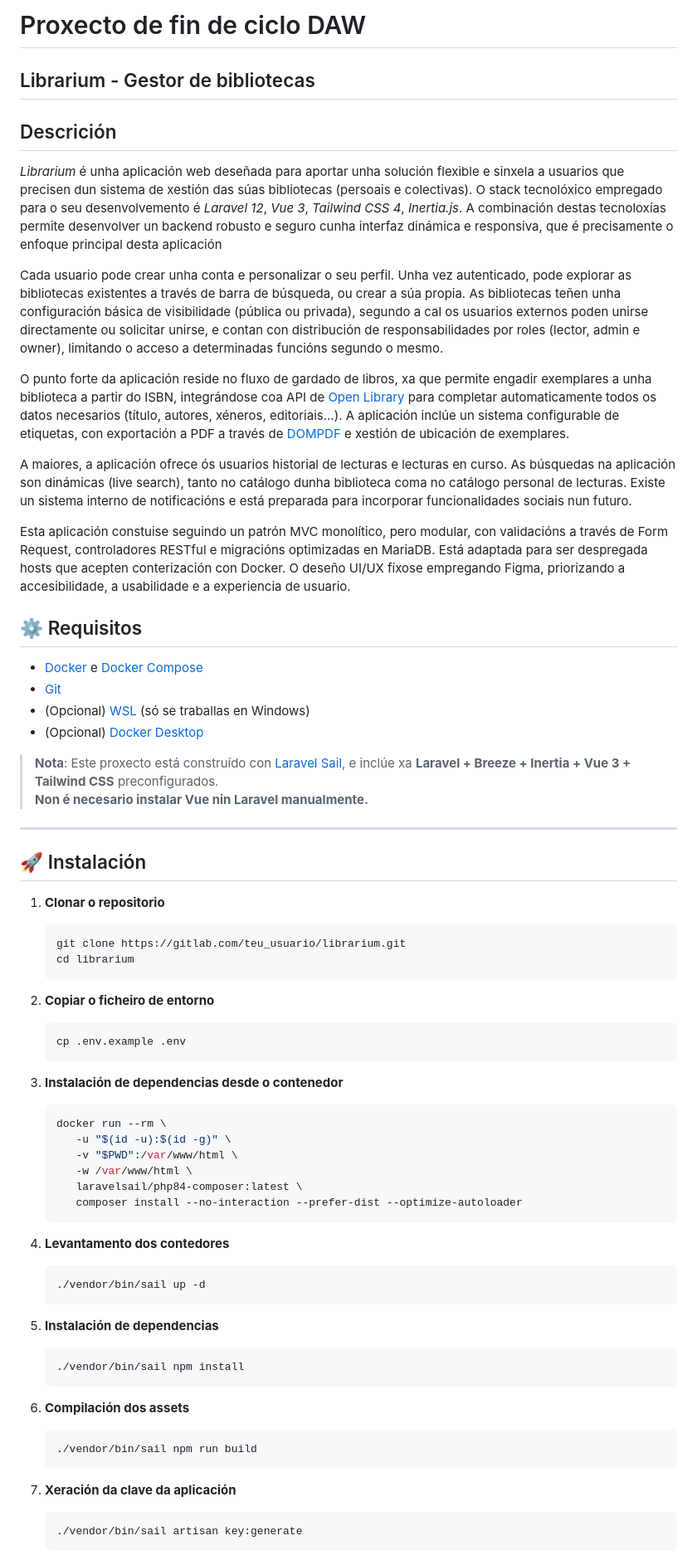
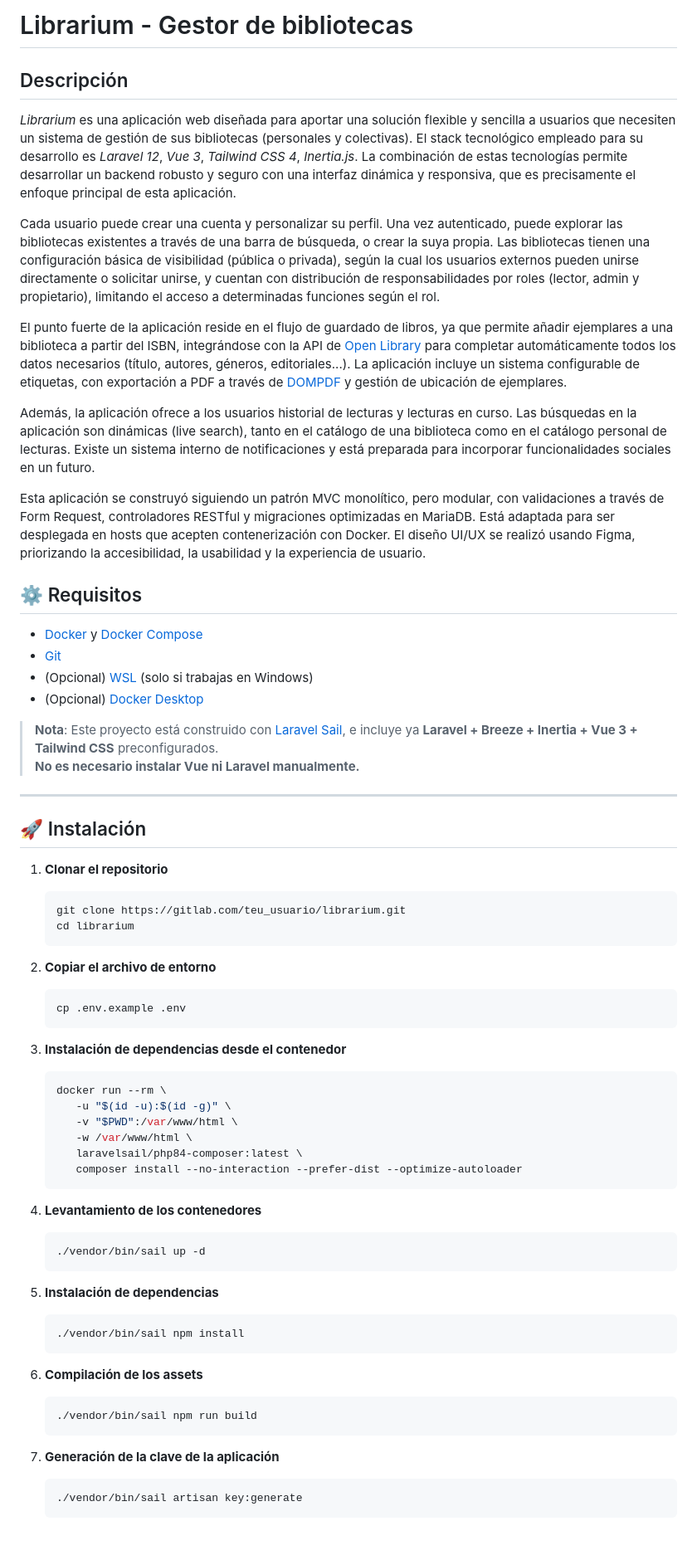
Before and after one commit to nescaruncho/librarium-app, a Markdown page: README.md, the part around one of its changes. Shown at 83% size. GitHub-like rendering; blank space fills up the shorter version.

````diff
--- a/README.md
+++ b/README.md
@@ -1,47 +1,45 @@
-# Proxecto de fin de ciclo DAW
+# Librarium - Gestor de bibliotecas
 
-## Librarium - Gestor de bibliotecas
+## Descripción
 
-## Descrición
+*Librarium* es una aplicación web diseñada para aportar una solución flexible y sencilla a usuarios que necesiten un sistema de gestión de sus bibliotecas (personales y colectivas). El stack tecnológico empleado para su desarrollo es *Laravel 12*, *Vue 3*, *Tailwind CSS 4*, *Inertia.js*. La combinación de estas tecnologías permite desarrollar un backend robusto y seguro con una interfaz dinámica y responsiva, que es precisamente el enfoque principal de esta aplicación.
 
-*Librarium* é unha aplicación web deseñada para aportar unha solución flexible e sinxela a usuarios que precisen dun sistema de xestión das súas bibliotecas (persoais e colectivas). O stack tecnolóxico empregado para o seu desenvolvemento é *Laravel 12*, *Vue 3*, *Tailwind CSS 4*, *Inertia.js*. A combinación destas tecnoloxías permite desenvolver un backend robusto e seguro cunha interfaz dinámica e responsiva, que é precisamente o enfoque principal desta aplicación
+Cada usuario puede crear una cuenta y personalizar su perfil. Una vez autenticado, puede explorar las bibliotecas existentes a través de una barra de búsqueda, o crear la suya propia. Las bibliotecas tienen una configuración básica de visibilidad (pública o privada), según la cual los usuarios externos pueden unirse directamente o solicitar unirse, y cuentan con distribución de responsabilidades por roles (lector, admin y propietario), limitando el acceso a determinadas funciones según el rol.
 
-Cada usuario pode crear unha conta e personalizar o seu perfil. Unha vez autenticado, pode explorar as bibliotecas existentes a través de barra de búsqueda, ou crear a súa propia. As bibliotecas teñen unha configuración básica de visibilidade (pública ou privada), segundo a cal os usuarios externos poden unirse directamente ou solicitar unirse, e contan con distribución de responsabilidades por roles (lector, admin e owner), limitando o acceso a determinadas funcións segundo o mesmo.
+El punto fuerte de la aplicación reside en el flujo de guardado de libros, ya que permite añadir ejemplares a una biblioteca a partir del ISBN, integrándose con la API de [Open Library](https://openlibrary.org/dev/docs/api/books) para completar automáticamente todos los datos necesarios (título, autores, géneros, editoriales...). La aplicación incluye un sistema configurable de etiquetas, con exportación a PDF a través de [DOMPDF](https://github.com/barryvdh/laravel-dompdf) y gestión de ubicación de ejemplares.
 
-O punto forte da aplicación reside no fluxo de gardado de libros, xa que permite engadir exemplares a unha biblioteca a partir do ISBN, integrándose coa API de [Open Library](https://openlibrary.org/dev/docs/api/books) para completar automaticamente todos os datos necesarios (título, autores, xéneros, editoriais...). A aplicación inclúe un sistema configurable de etiquetas, con exportación a PDF a través de [DOMPDF](https://github.com/barryvdh/laravel-dompdf) e xestión de ubicación de exemplares.
+Además, la aplicación ofrece a los usuarios historial de lecturas y lecturas en curso. Las búsquedas en la aplicación son dinámicas (live search), tanto en el catálogo de una biblioteca como en el catálogo personal de lecturas. Existe un sistema interno de notificaciones y está preparada para incorporar funcionalidades sociales en un futuro.
 
-A maiores, a aplicación ofrece ós usuarios historial de lecturas e lecturas en curso. As búsquedas na aplicación son dinámicas (live search), tanto no catálogo dunha biblioteca coma no catálogo personal de lecturas. Existe un sistema interno de notificacións e está preparada para incorporar funcionalidades sociais nun futuro.
-
-Esta aplicación constuise seguindo un patrón MVC monolítico, pero modular, con validacións a través de Form Request, controladores RESTful e migracións optimizadas en MariaDB. Está adaptada para ser despregada hosts que acepten conterización con Docker. O deseño UI/UX fíxose empregando Figma, priorizando a accesibilidade, a usabilidade e a experiencia de usuario.
+Esta aplicación se construyó siguiendo un patrón MVC monolítico, pero modular, con validaciones a través de Form Request, controladores RESTful y migraciones optimizadas en MariaDB. Está adaptada para ser desplegada en hosts que acepten contenerización con Docker. El diseño UI/UX se realizó usando Figma, priorizando la accesibilidad, la usabilidad y la experiencia de usuario.
 
 ## ⚙️ Requisitos
 
-- [Docker](https://www.docker.com/) e [Docker Compose](https://docs.docker.com/compose/)
+- [Docker](https://www.docker.com/) y [Docker Compose](https://docs.docker.com/compose/)
 - [Git](https://git-scm.com/)
-- (Opcional) [WSL](https://learn.microsoft.com/es-es/windows/wsl/install) (só se traballas en Windows)
+- (Opcional) [WSL](https://learn.microsoft.com/es-es/windows/wsl/install) (solo si trabajas en Windows)
 - (Opcional) [Docker Desktop](https://www.docker.com/products/docker-desktop/)
 
-> **Nota**: Este proxecto está construído con [Laravel Sail](https://laravel.com/docs/sail), e inclúe xa **Laravel + Breeze + Inertia + Vue 3 + Tailwind CSS** preconfigurados.
-> **Non é necesario instalar Vue nin Laravel manualmente.**
+> **Nota**: Este proyecto está construido con [Laravel Sail](https://laravel.com/docs/sail), e incluye ya **Laravel + Breeze + Inertia + Vue 3 + Tailwind CSS** preconfigurados.
+> **No es necesario instalar Vue ni Laravel manualmente.**
 
 ---
 
 ## 🚀 Instalación
 
-1. **Clonar o repositorio**
+1. **Clonar el repositorio**
 
    ```bash
    git clone https://gitlab.com/teu_usuario/librarium.git
    cd librarium
    ```
 
-2. **Copiar o ficheiro de entorno**
+2. **Copiar el archivo de entorno**
 
    ```bash
    cp .env.example .env
    ```
 
-3. **Instalación de dependencias desde o contenedor**
+3. **Instalación de dependencias desde el contenedor**
 
    ```bash
    docker run --rm \
@@ -52,7 +50,7 @@ Esta aplicación constuise seguindo un patrón MVC monolítico, pero modular, co
       composer install --no-interaction --prefer-dist --optimize-autoloader
    ```
 
-4. **Levantamento dos contedores**
+4. **Levantamiento de los contenedores**
 
    ```bash
    ./vendor/bin/sail up -d
@@ -64,13 +62,13 @@ Esta aplicación constuise seguindo un patrón MVC monolítico, pero modular, co
    ./vendor/bin/sail npm install
    ```
 
-6. **Compilación dos assets**
+6. **Compilación de los assets**
 
    ```bash
    ./vendor/bin/sail npm run build
    ```
 
-7. **Xeración da clave da aplicación**
+7. **Generación de la clave de la aplicación**
 
    ```bash
    ./vendor/bin/sail artisan key:generate
````
Also changed, not shown: other parts of README.md (+34 -58 lines).
